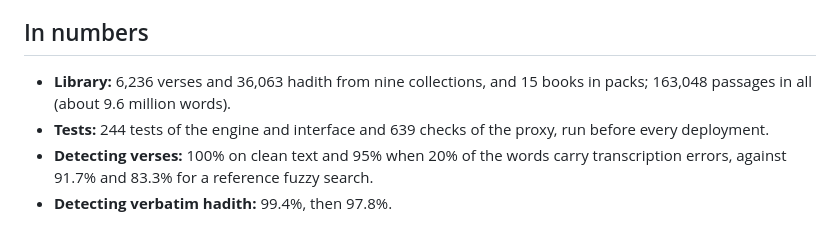
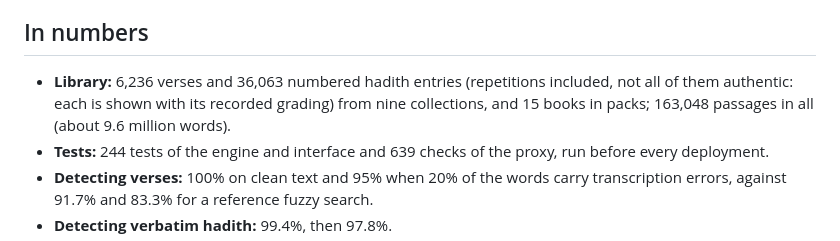
Before and after one commit to Ahmedanwernouser/athar-ledger, a Markdown page: README.en.md, the part around the change. Rendered like a GitHub page.

Commit message:
README: hadith count is numbered entries with repetitions

```diff
--- a/README.en.md
+++ b/README.en.md
@@ -76,7 +76,7 @@ Anyone who wants a larger allowance enters their own key on the page; the key st
 
 ## In numbers
 
-- **Library:** 6,236 verses and 36,063 hadith from nine collections, and 15 books in packs; 163,048 passages in all (about 9.6 million words).
+- **Library:** 6,236 verses and 36,063 numbered hadith entries (repetitions included, not all of them authentic: each is shown with its recorded grading) from nine collections, and 15 books in packs; 163,048 passages in all (about 9.6 million words).
 - **Tests:** 244 tests of the engine and interface and 639 checks of the proxy, run before every deployment.
 - **Detecting verses:** 100% on clean text and 95% when 20% of the words carry transcription errors, against 91.7% and 83.3% for a reference fuzzy search.
 - **Detecting verbatim hadith:** 99.4%, then 97.8%.
```
Also changed, not shown: README.md (+1 -1 lines).
